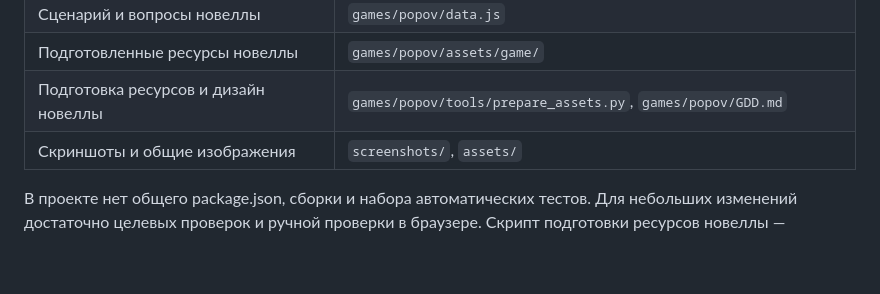
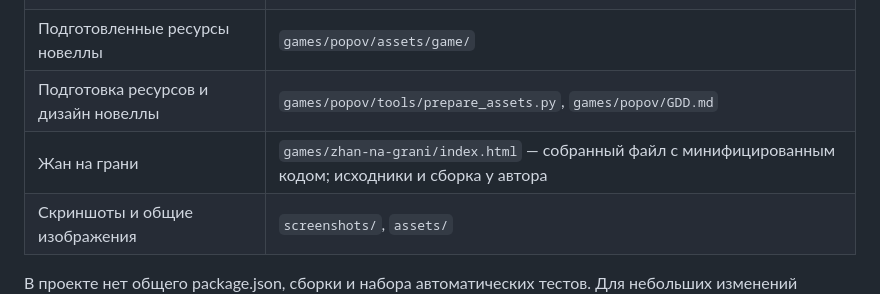
Before and after one commit to polytech-games/PolytechGames, a Markdown page: CONTRIBUTING.md, the part around the change. Drawn GitHub-style; blank space fills up the shorter version.

```diff
--- a/CONTRIBUTING.md
+++ b/CONTRIBUTING.md
@@ -25,6 +25,7 @@
 | Сценарий и вопросы новеллы | `games/popov/data.js` |
 | Подготовленные ресурсы новеллы | `games/popov/assets/game/` |
 | Подготовка ресурсов и дизайн новеллы | `games/popov/tools/prepare_assets.py`, `games/popov/GDD.md` |
+| Жан на грани | `games/zhan-na-grani/index.html` — собранный файл с минифицированным кодом; исходники и сборка у автора |
 | Скриншоты и общие изображения | `screenshots/`, `assets/` |
 
 В проекте нет общего package.json, сборки и набора автоматических тестов. Для небольших изменений достаточно целевых проверок и ручной проверки в браузере. Скрипт подготовки ресурсов новеллы — отдельный инструмент, для запуска игр он не нужен.
```
Also changed, not shown: README.md (+22 -0 lines), screenshots/zhan-na-grani.png (added), 2 other files.
